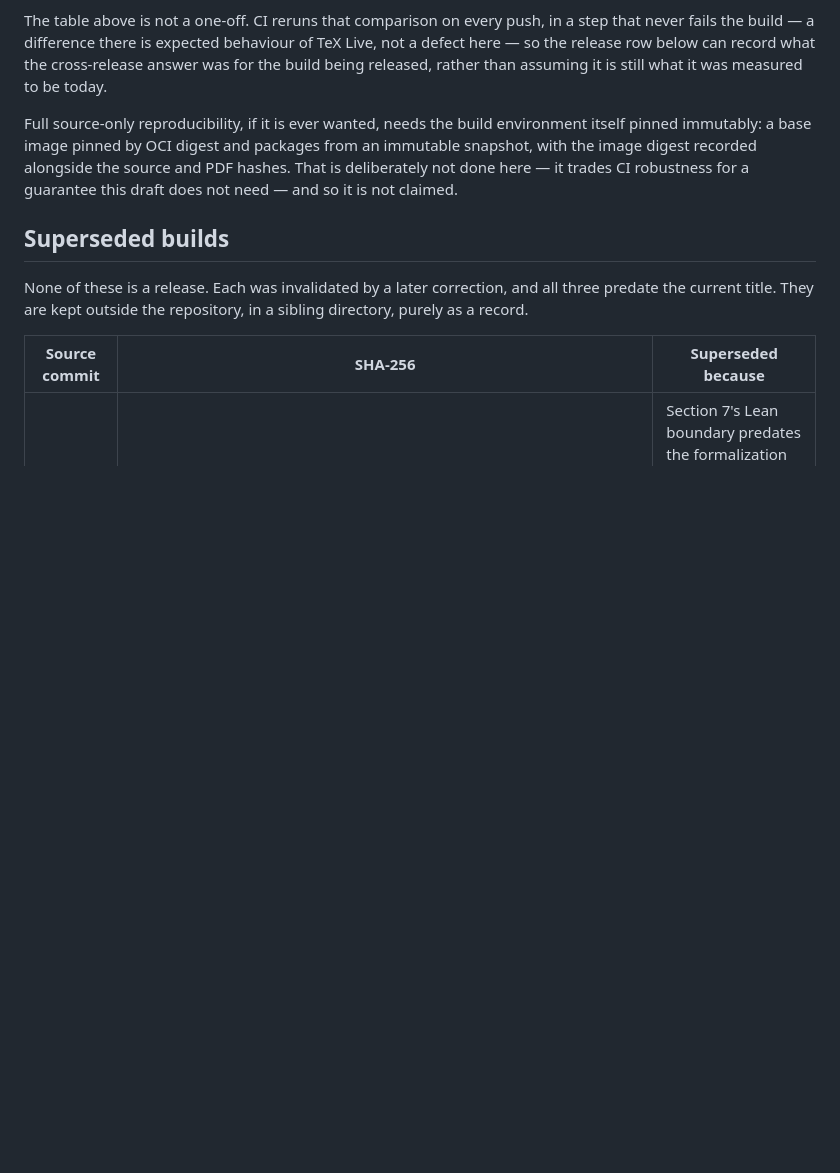
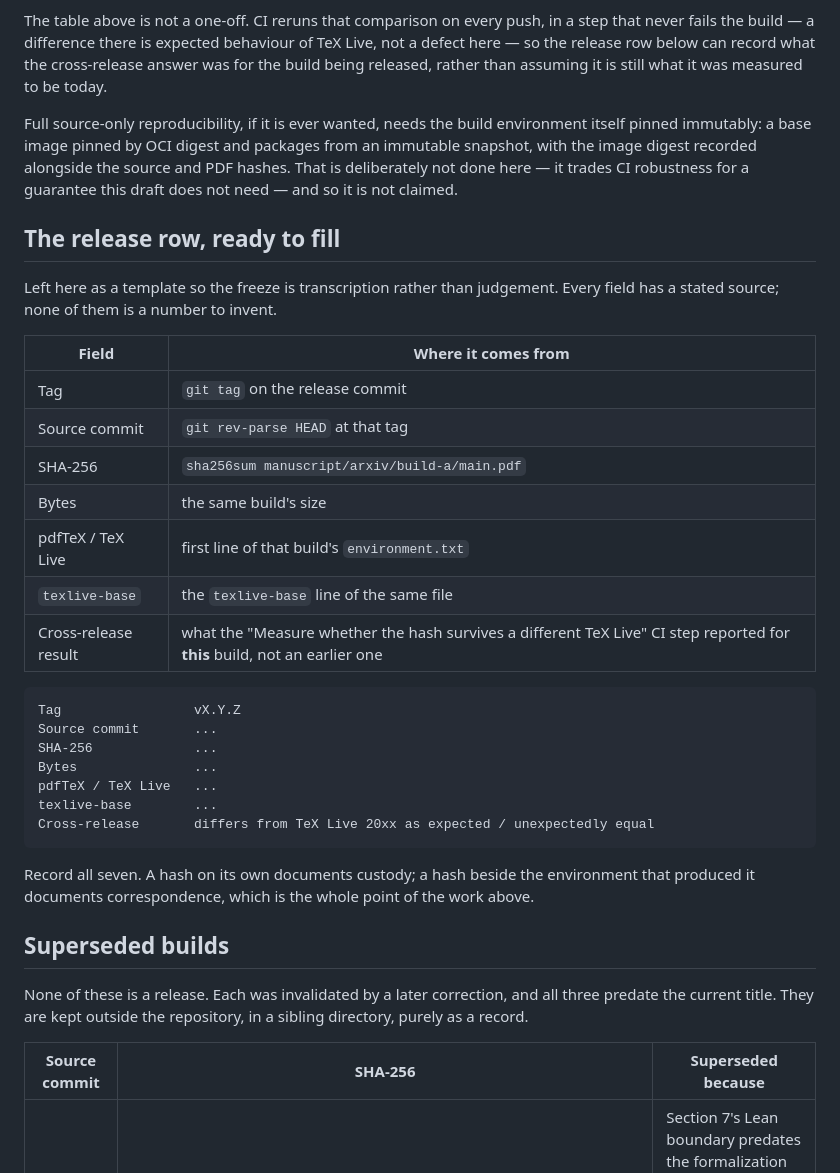
Before and after one commit to Kodaxadev/cloitre-recurrence, a Markdown page: manuscript/arxiv/BUILDS.md, the part around the change. GitHub-like rendering; blank space fills up the shorter version.

````diff
--- a/manuscript/arxiv/BUILDS.md
+++ b/manuscript/arxiv/BUILDS.md
@@ -92,6 +92,35 @@ packages from an immutable snapshot, with the image digest recorded alongside
 the source and PDF hashes. That is deliberately not done here — it trades CI
 robustness for a guarantee this draft does not need — and so it is not claimed.
 
+## The release row, ready to fill
+
+Left here as a template so the freeze is transcription rather than judgement.
+Every field has a stated source; none of them is a number to invent.
+
+| Field | Where it comes from |
+|---|---|
+| Tag | `git tag` on the release commit |
+| Source commit | `git rev-parse HEAD` at that tag |
+| SHA-256 | `sha256sum manuscript/arxiv/build-a/main.pdf` |
+| Bytes | the same build's size |
+| pdfTeX / TeX Live | first line of that build's `environment.txt` |
+| `texlive-base` | the `texlive-base` line of the same file |
+| Cross-release result | what the "Measure whether the hash survives a different TeX Live" CI step reported for **this** build, not an earlier one |
+
+```
+Tag                 vX.Y.Z
+Source commit       ...
+SHA-256             ...
+Bytes               ...
+pdfTeX / TeX Live   ...
+texlive-base        ...
+Cross-release       differs from TeX Live 20xx as expected / unexpectedly equal
+```
+
+Record all seven. A hash on its own documents custody; a hash beside the
+environment that produced it documents correspondence, which is the whole point
+of the work above.
+
 ## Superseded builds
 
 None of these is a release. Each was invalidated by a later correction, and all
````
Also changed, not shown: manuscript/arxiv/README.md (+49 -16 lines).
